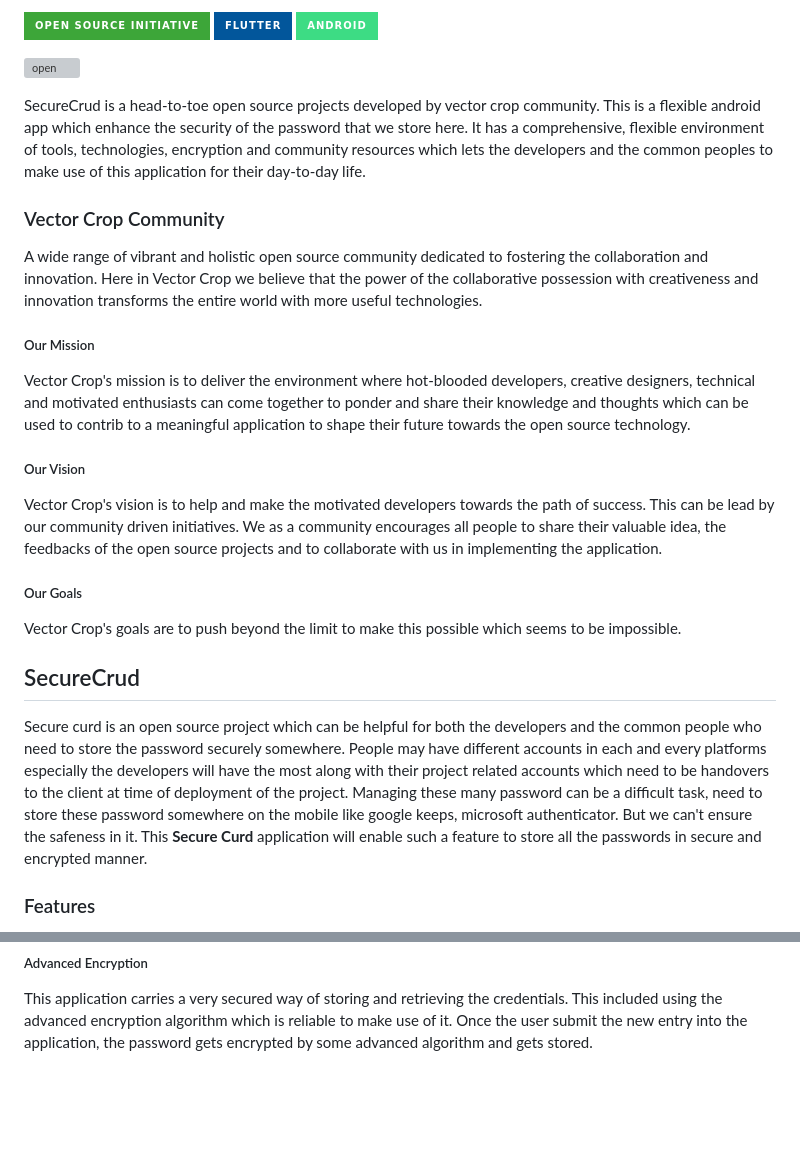
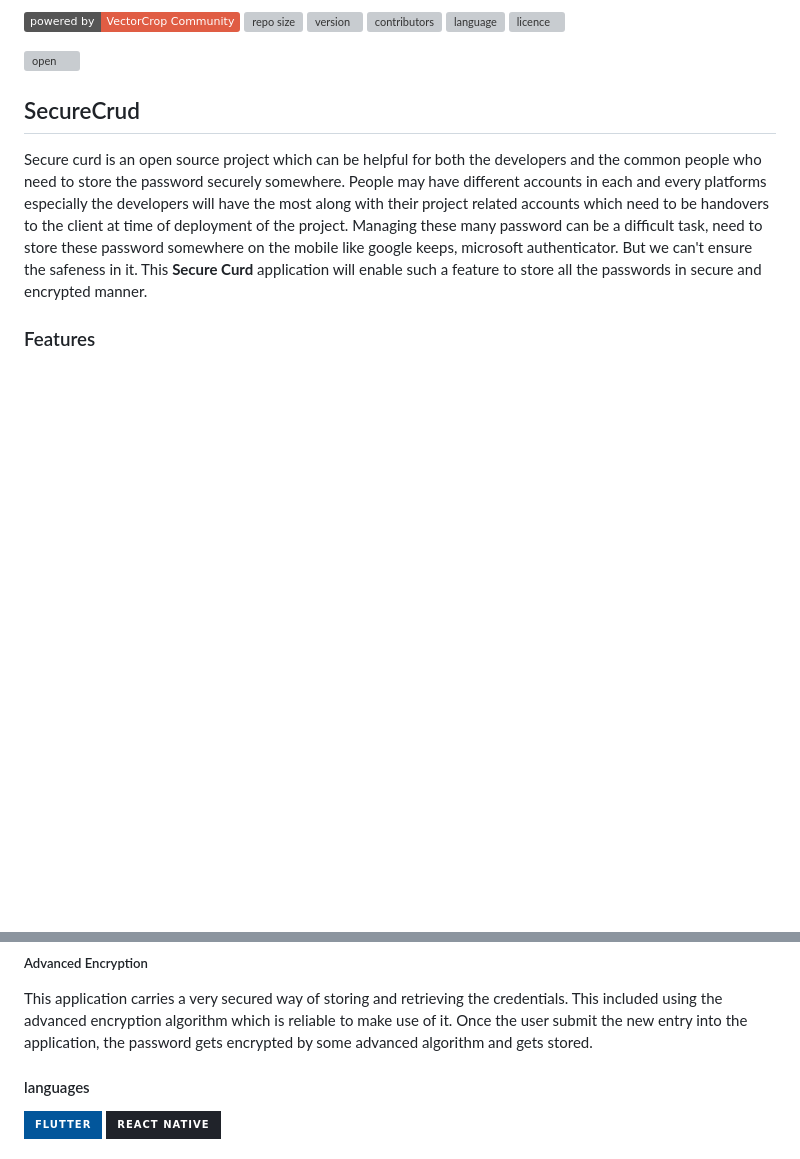
Before and after one commit to VectorCropCommunity/SecureCred, a Markdown page: README.md, 2 parts joined by grey strips. Drawn GitHub-style; badges without logos; blank space fills up the shorter version; grey boxes are pictures that could not be loaded.

```diff
--- a/README.md
+++ b/README.md
@@ -1,26 +1,12 @@
-[![open source](https://img.shields.io/badge/Open%20Source%20Initiative-3DA639.svg?style=for-the-badge&logo=Open-Source-Initiative&logoColor=white)](#)
-[![flutter](https://img.shields.io/badge/Flutter-02569B.svg?style=for-the-badge&logo=Flutter&logoColor=white)](#)
-[![My Skills](https://img.shields.io/badge/Android-3DDC84?style=for-the-badge&logo=android&logoColor=white)](#)
+[![powered by](https://img.shields.io/badge/powered_by-VectorCrop_Community-red)](#)
+[![repo size](https://img.shields.io/github/repo-size/VectorCropCommunity/SecureCred)](#)
+[![version](https://img.shields.io/github/v/tag/VectorCropCommunity/SecureCred)](#)
+[![contributors](https://img.shields.io/github/contributors/VectorCropCommunity/SecureCred)](#)
+[![language](https://img.shields.io/github/languages/top/VectorCropCommunity/SecureCred)](#)
+[![licence](https://img.shields.io/github/license/VectorCropCommunity/SecureCred)](#)
+
 
 ![open](https://repository-images.githubusercontent.com/654454192/e6fd406d-1022-4c3c-9e6f-f6d7b6059093)
-
-SecureCrud is a head-to-toe open source projects developed by vector crop community. This is a flexible android app which enhance the security of the password that we store here. It has a comprehensive, flexible environment of tools, technologies, encryption and community resources which lets the developers and the common peoples to make use of this application for their day-to-day life.
-
-### Vector Crop Community
-
-A wide range of vibrant and holistic open source community dedicated to fostering the collaboration and innovation. Here in Vector Crop we believe that the power of the collaborative possession with creativeness and innovation transforms the entire world with more useful technologies.
-
-##### Our Mission
-
-Vector Crop's mission is to deliver the environment where hot-blooded developers, creative designers, technical and motivated enthusiasts can come together to ponder and share their knowledge and thoughts which can be used to contrib to a meaningful application to shape their future towards the open source technology.
-
-##### Our Vision
-
-Vector Crop's vision is to help and make the motivated developers towards the path of success. This can be lead by our community driven initiatives. We as a community encourages all people to share their valuable idea, the feedbacks of the open source projects and to collaborate with us in implementing the application.
-
-##### Our Goals
-
-Vector Crop's goals are to push beyond the limit to make this possible which seems to be impossible.
 
 ## SecureCrud
 
@@ -43,4 +29,7 @@ This application is planed in order to be very efficient in order to maintain ma
 
 This application carries a very secured way of storing and retrieving the credentials. This included using the advanced encryption algorithm which is reliable to make use of it. Once the user submit the new entry into the application, the password gets encrypted by some advanced algorithm and gets stored.
 
+#### languages
+[![flutter](https://img.shields.io/badge/Flutter-02569B?style=for-the-badge&logo=flutter&logoColor=white)](#)
+[![react](https://img.shields.io/badge/React_Native-20232A?style=for-the-badge&logo=react&logoColor=61DAFB)](#)
 
```
Also changed, not shown: other parts of README.md (+12 -3 lines).
